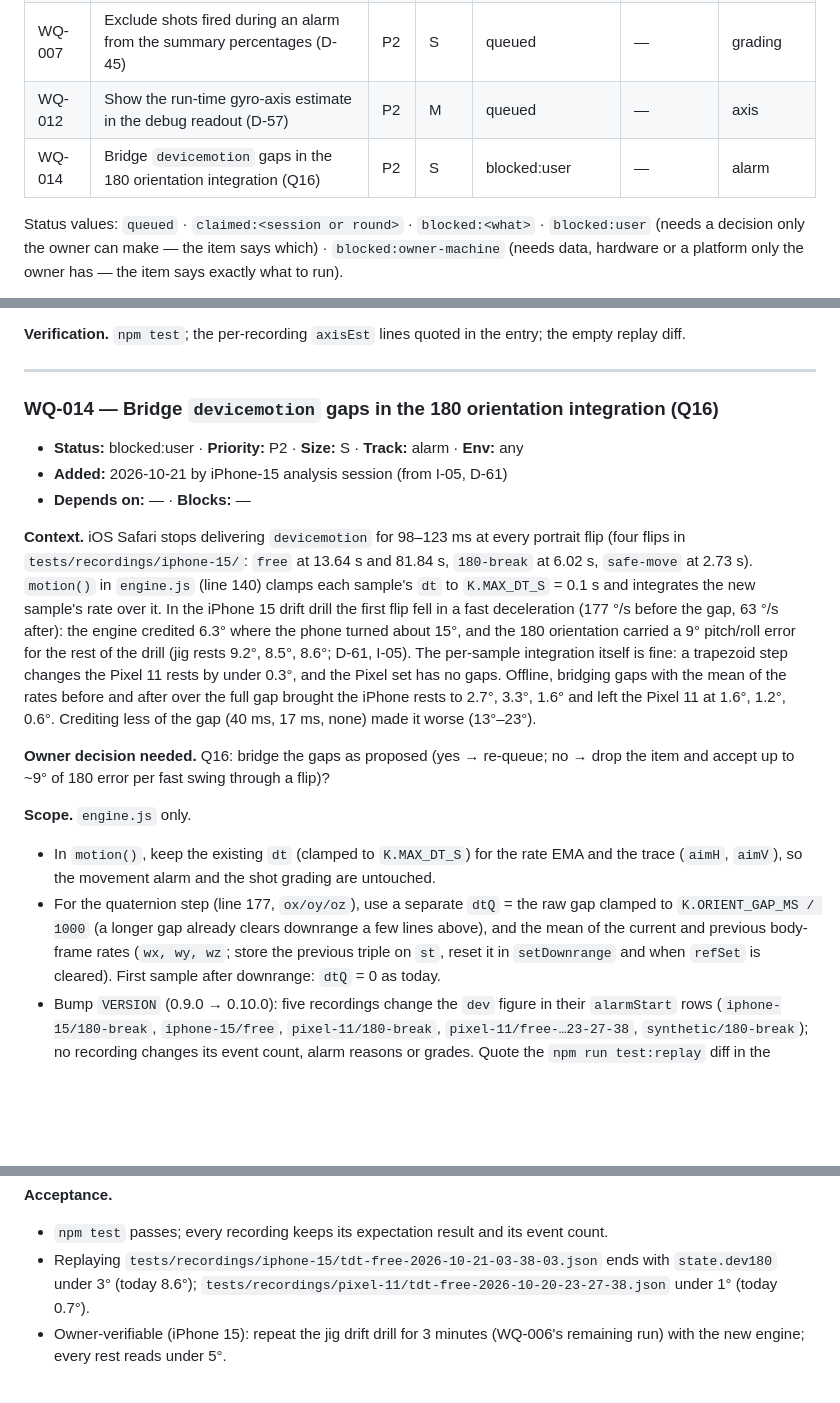
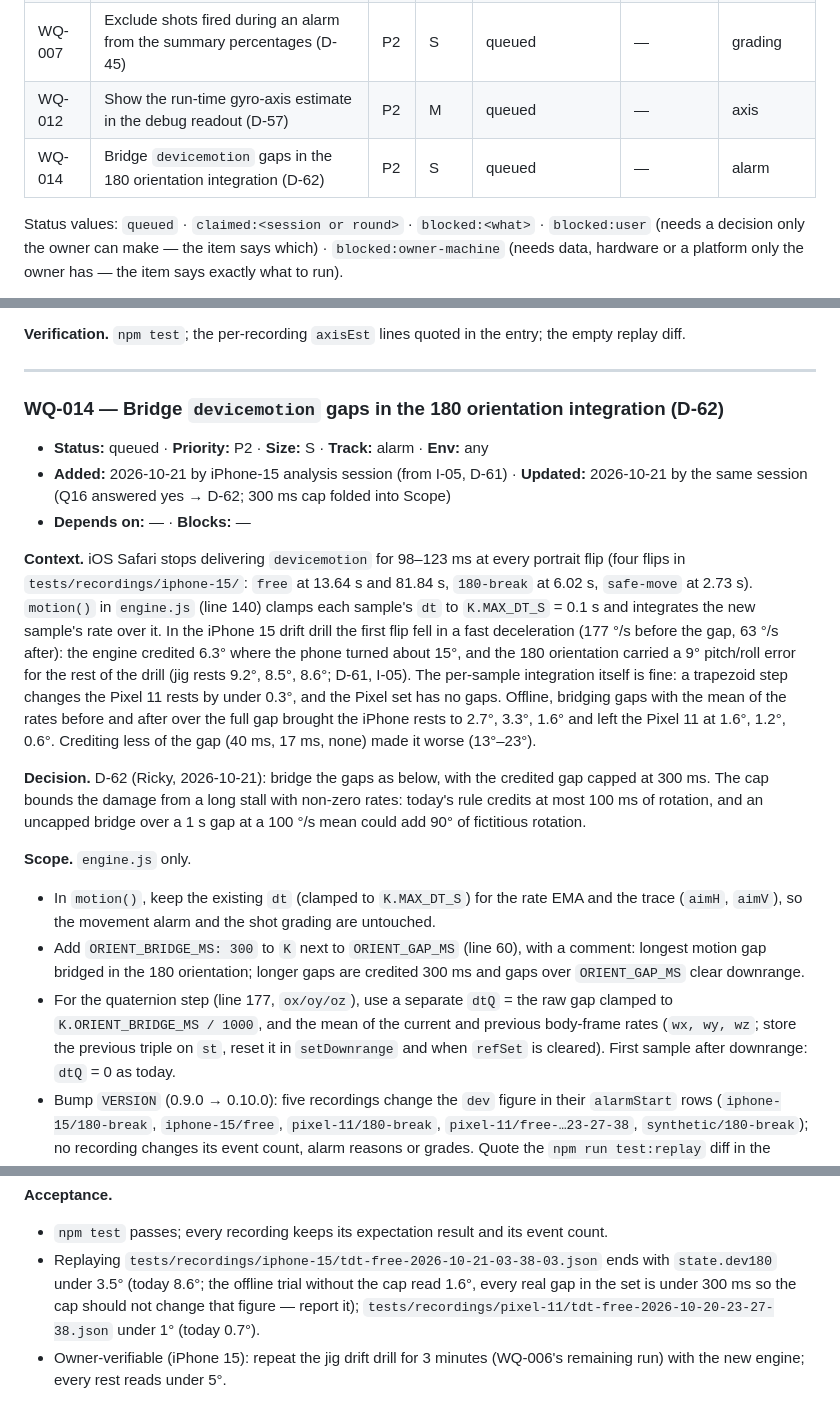
Before and after one commit to Tangineering/Trigger-Trainer, a Markdown page: WORK_QUEUE.md, 3 parts joined by grey strips. Rendered like a GitHub page; blank space fills up the shorter version.

Commit message:
queue: re-queue WQ-014 with the 300 ms bridge cap (D-62)
Co-Authored-By: Claude Fable 5.1 <noreply@anthropic.com>

```diff
--- a/WORK_QUEUE.md
+++ b/WORK_QUEUE.md
@@ -37,7 +37,7 @@ updated: 2026-10-21
 | WQ-013 | Pause on portrait only after it has persisted for 3 s (D-60) | P1 | M | queued | — | ui |
 | WQ-007 | Exclude shots fired during an alarm from the summary percentages (D-45) | P2 | S | queued | — | grading |
 | WQ-012 | Show the run-time gyro-axis estimate in the debug readout (D-57) | P2 | M | queued | — | axis |
-| WQ-014 | Bridge `devicemotion` gaps in the 180 orientation integration (Q16) | P2 | S | blocked:user | — | alarm |
+| WQ-014 | Bridge `devicemotion` gaps in the 180 orientation integration (D-62) | P2 | S | queued | — | alarm |
 
 Status values: `queued` · `claimed:<session or round>` · `blocked:<what>` ·
 `blocked:user` (needs a decision only the owner can make — the item says which)
@@ -349,10 +349,10 @@ later auto-switch (proposal 3.6 steps 2–3) without changing behaviour. The ref
 
 ---
 
-### WQ-014 — Bridge `devicemotion` gaps in the 180 orientation integration (Q16)
+### WQ-014 — Bridge `devicemotion` gaps in the 180 orientation integration (D-62)
 
-- **Status:** blocked:user · **Priority:** P2 · **Size:** S · **Track:** alarm · **Env:** any
-- **Added:** 2026-10-21 by iPhone-15 analysis session (from I-05, D-61)
+- **Status:** queued · **Priority:** P2 · **Size:** S · **Track:** alarm · **Env:** any
+- **Added:** 2026-10-21 by iPhone-15 analysis session (from I-05, D-61) · **Updated:** 2026-10-21 by the same session (Q16 answered yes → D-62; 300 ms cap folded into Scope)
 - **Depends on:** — · **Blocks:** —
 
 **Context.** iOS Safari stops delivering `devicemotion` for 98–123 ms at every portrait flip (four flips in
@@ -366,15 +366,17 @@ set has no gaps. Offline, bridging gaps with the mean of the rates before and af
 the iPhone rests to 2.7°, 3.3°, 1.6° and left the Pixel 11 at 1.6°, 1.2°, 0.6°. Crediting less of the gap
 (40 ms, 17 ms, none) made it worse (13°–23°).
 
-**Owner decision needed.** Q16: bridge the gaps as proposed (yes → re-queue; no → drop the item and accept
-up to ~9° of 180 error per fast swing through a flip)?
+**Decision.** D-62 (Ricky, 2026-10-21): bridge the gaps as below, with the credited gap capped at 300 ms. The
+cap bounds the damage from a long stall with non-zero rates: today's rule credits at most 100 ms of rotation, and
+an uncapped bridge over a 1 s gap at a 100 °/s mean could add 90° of fictitious rotation.
 
 **Scope.** `engine.js` only.
 - In `motion()`, keep the existing `dt` (clamped to `K.MAX_DT_S`) for the rate EMA and the trace (`aimH`,
   `aimV`), so the movement alarm and the shot grading are untouched.
+- Add `ORIENT_BRIDGE_MS: 300` to `K` next to `ORIENT_GAP_MS` (line 60), with a comment: longest motion gap
+  bridged in the 180 orientation; longer gaps are credited 300 ms and gaps over `ORIENT_GAP_MS` clear downrange.
 - For the quaternion step (line 177, `ox/oy/oz`), use a separate `dtQ` = the raw gap clamped to
-  `K.ORIENT_GAP_MS / 1000` (a longer gap already clears downrange a few lines above), and the mean of the
-  current and previous body-frame rates (`wx, wy, wz`; store the previous triple on `st`, reset it in
+  `K.ORIENT_BRIDGE_MS / 1000`, and the mean of the current and previous body-frame rates (`wx, wy, wz`; store the previous triple on `st`, reset it in
   `setDownrange` and when `refSet` is cleared). First sample after downrange: `dtQ` = 0 as today.
 - Bump `VERSION` (0.9.0 → 0.10.0): five recordings change the `dev` figure in their `alarmStart` rows
   (`iphone-15/180-break`, `iphone-15/free`, `pixel-11/180-break`, `pixel-11/free-…23-27-38`,
@@ -389,7 +391,8 @@ up to ~9° of 180 error per fast swing through a flip)?
 **Acceptance.**
 - `npm test` passes; every recording keeps its expectation result and its event count.
 - Replaying `tests/recordings/iphone-15/tdt-free-2026-10-21-03-38-03.json` ends with `state.dev180` under
-  3° (today 8.6°); `tests/recordings/pixel-11/tdt-free-2026-10-20-23-27-38.json` under 1° (today 0.7°).
+  3.5° (today 8.6°; the offline trial without the cap read 1.6°, every real gap in the set is under 300 ms so
+  the cap should not change that figure — report it); `tests/recordings/pixel-11/tdt-free-2026-10-20-23-27-38.json` under 1° (today 0.7°).
 - Owner-verifiable (iPhone 15): repeat the jig drift drill for 3 minutes (WQ-006's remaining run) with the
   new engine; every rest reads under 5°.
 
```
